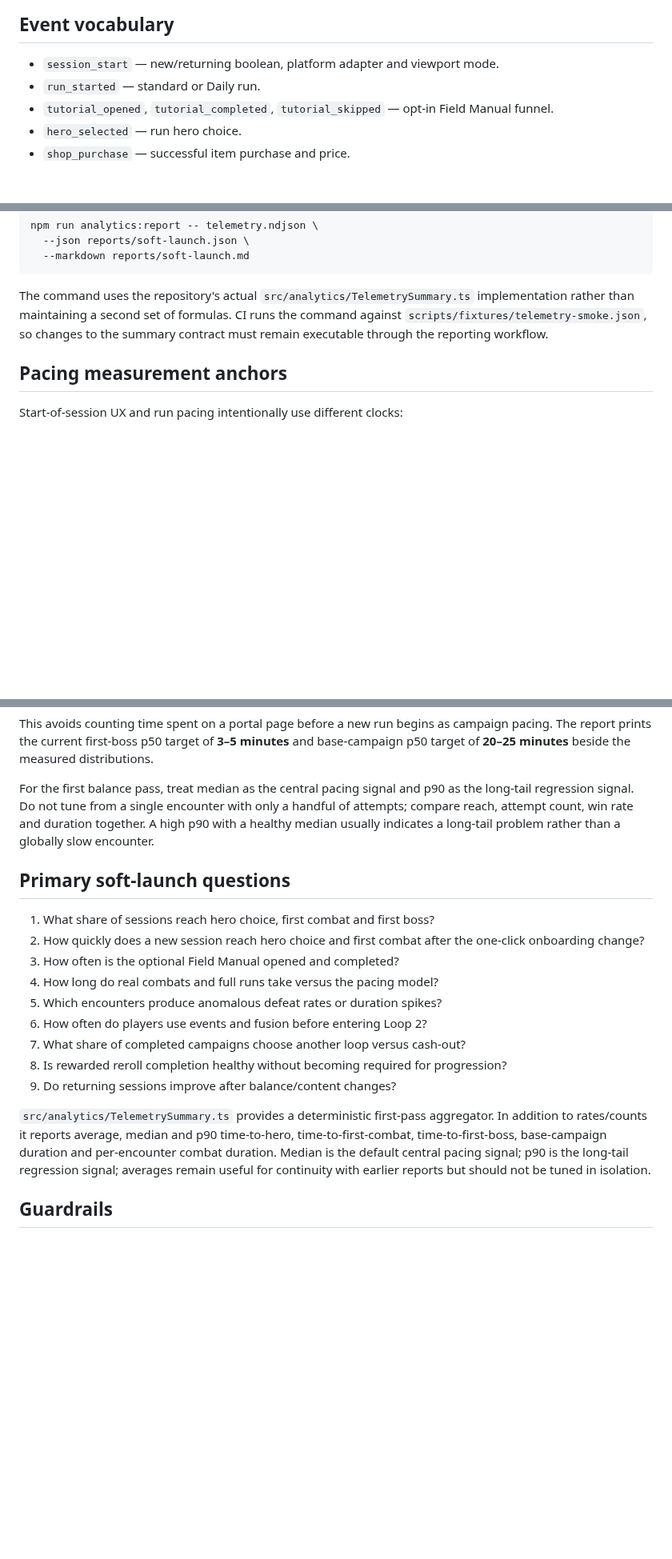
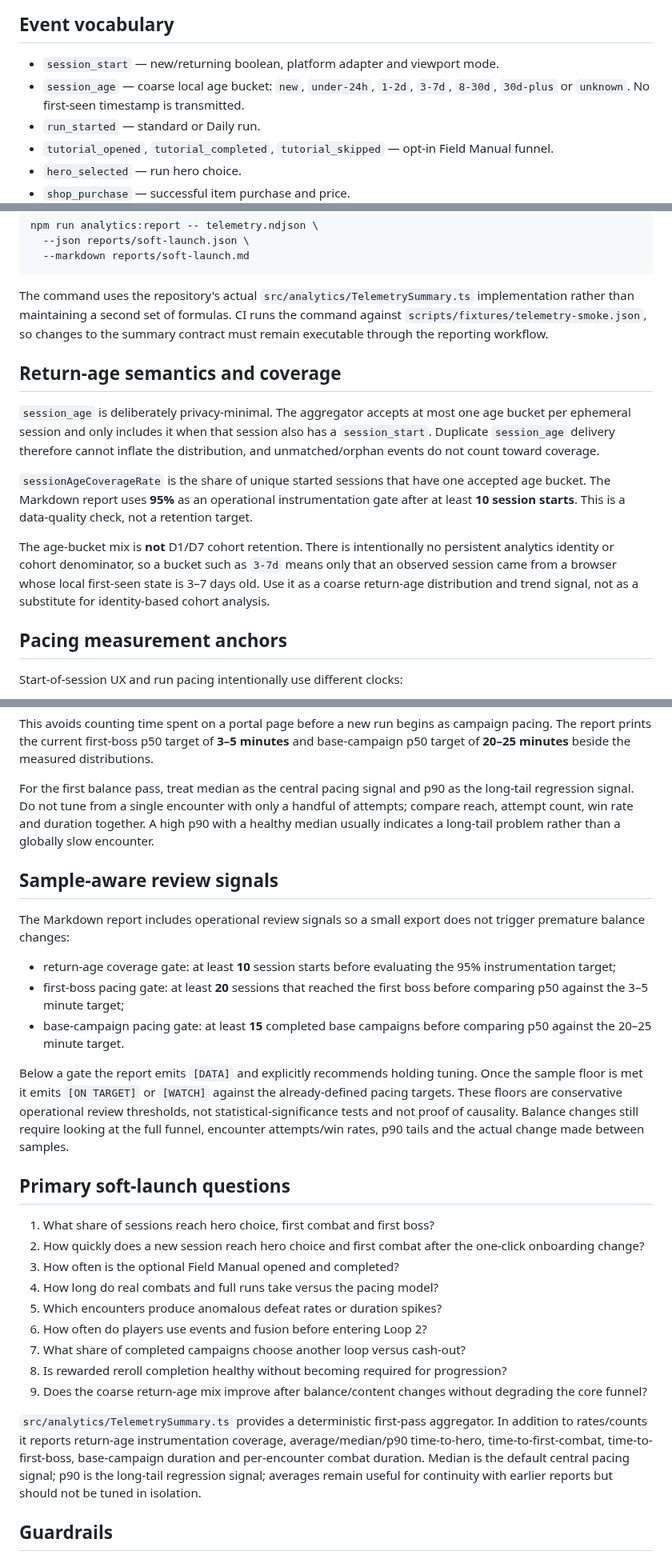
Before and after one commit to ivangemini/Game3, a Markdown page: docs/ANALYTICS.md, 3 parts joined by grey strips. Shown at 80% size. GitHub-like rendering; blank space fills up the shorter version.

Commit message:
docs: define soft launch review gates

```diff
--- a/docs/ANALYTICS.md
+++ b/docs/ANALYTICS.md
@@ -62,6 +62,7 @@ The `telemetry/` and `reports/` directories are gitignored so raw session export
 ## Event vocabulary
 
 - `session_start` — new/returning boolean, platform adapter and viewport mode.
+- `session_age` — coarse local age bucket: `new`, `under-24h`, `1-2d`, `3-7d`, `8-30d`, `30d-plus` or `unknown`. No first-seen timestamp is transmitted.
 - `run_started` — standard or Daily run.
 - `tutorial_opened`, `tutorial_completed`, `tutorial_skipped` — opt-in Field Manual funnel.
 - `hero_selected` — run hero choice.
@@ -94,6 +95,14 @@ npm run analytics:report -- telemetry.ndjson \
 
 The command uses the repository's actual `src/analytics/TelemetrySummary.ts` implementation rather than maintaining a second set of formulas. CI runs the command against `scripts/fixtures/telemetry-smoke.json`, so changes to the summary contract must remain executable through the reporting workflow.
 
+## Return-age semantics and coverage
+
+`session_age` is deliberately privacy-minimal. The aggregator accepts at most one age bucket per ephemeral session and only includes it when that session also has a `session_start`. Duplicate `session_age` delivery therefore cannot inflate the distribution, and unmatched/orphan events do not count toward coverage.
+
+`sessionAgeCoverageRate` is the share of unique started sessions that have one accepted age bucket. The Markdown report uses **95%** as an operational instrumentation gate after at least **10 session starts**. This is a data-quality check, not a retention target.
+
+The age-bucket mix is **not** D1/D7 cohort retention. There is intentionally no persistent analytics identity or cohort denominator, so a bucket such as `3-7d` means only that an observed session came from a browser whose local first-seen state is 3–7 days old. Use it as a coarse return-age distribution and trend signal, not as a substitute for identity-based cohort analysis.
+
 ## Pacing measurement anchors
 
 Start-of-session UX and run pacing intentionally use different clocks:
@@ -107,6 +116,16 @@ This avoids counting time spent on a portal page before a new run begins as camp
 
 For the first balance pass, treat median as the central pacing signal and p90 as the long-tail regression signal. Do not tune from a single encounter with only a handful of attempts; compare reach, attempt count, win rate and duration together. A high p90 with a healthy median usually indicates a long-tail problem rather than a globally slow encounter.
 
+## Sample-aware review signals
+
+The Markdown report includes operational review signals so a small export does not trigger premature balance changes:
+
+- return-age coverage gate: at least **10** session starts before evaluating the 95% instrumentation target;
+- first-boss pacing gate: at least **20** sessions that reached the first boss before comparing p50 against the 3–5 minute target;
+- base-campaign pacing gate: at least **15** completed base campaigns before comparing p50 against the 20–25 minute target.
+
+Below a gate the report emits `[DATA]` and explicitly recommends holding tuning. Once the sample floor is met it emits `[ON TARGET]` or `[WATCH]` against the already-defined pacing targets. These floors are conservative operational review thresholds, not statistical-significance tests and not proof of causality. Balance changes still require looking at the full funnel, encounter attempts/win rates, p90 tails and the actual change made between samples.
+
 ## Primary soft-launch questions
 
 1. What share of sessions reach hero choice, first combat and first boss?
@@ -117,9 +136,9 @@ For the first balance pass, treat median as the central pacing signal and p90 as
 6. How often do players use events and fusion before entering Loop 2?
 7. What share of completed campaigns choose another loop versus cash-out?
 8. Is rewarded reroll completion healthy without becoming required for progression?
-9. Do returning sessions improve after balance/content changes?
+9. Does the coarse return-age mix improve after balance/content changes without degrading the core funnel?
 
-`src/analytics/TelemetrySummary.ts` provides a deterministic first-pass aggregator. In addition to rates/counts it reports average, median and p90 time-to-hero, time-to-first-combat, time-to-first-boss, base-campaign duration and per-encounter combat duration. Median is the default central pacing signal; p90 is the long-tail regression signal; averages remain useful for continuity with earlier reports but should not be tuned in isolation.
+`src/analytics/TelemetrySummary.ts` provides a deterministic first-pass aggregator. In addition to rates/counts it reports return-age instrumentation coverage, average/median/p90 time-to-hero, time-to-first-combat, time-to-first-boss, base-campaign duration and per-encounter combat duration. Median is the default central pacing signal; p90 is the long-tail regression signal; averages remain useful for continuity with earlier reports but should not be tuned in isolation.
 
 ## Guardrails
 
```
Also changed, not shown: other parts of docs/ANALYTICS.md (+1 -1 lines).
